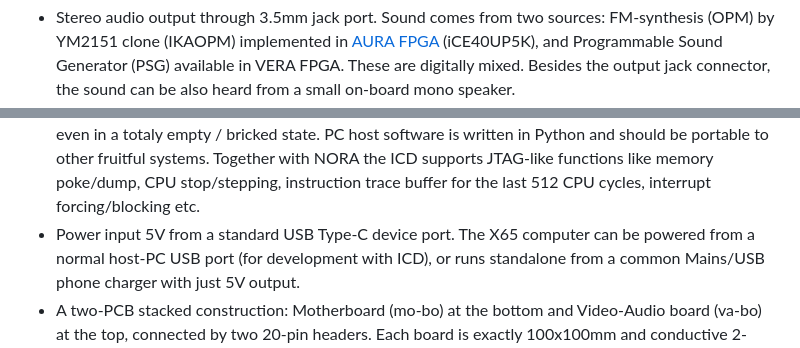
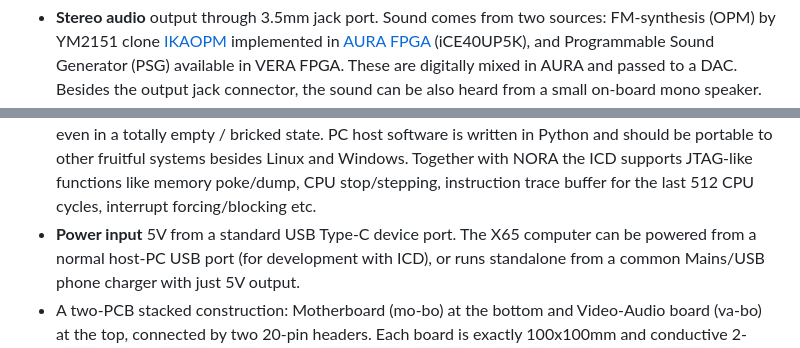
Before and after one commit to jsyk/x65, a Markdown page: README.md, 2 parts joined by grey strips. GitHub-like rendering.

```diff
--- a/README.md
+++ b/README.md
@@ -68,5 +68,6 @@ Hardware Specification:
   The same is used in Commander X16.
-* Stereo audio output through 3.5mm jack port.
-  Sound comes from two sources: FM-synthesis (OPM) by YM2151 clone (IKAOPM) implemented in [AURA FPGA](doc/aura_ym2151.md) (iCE40UP5K),
-  and Programmable Sound Generator (PSG) available in VERA FPGA. These are digitally mixed.
+* **Stereo audio** output through 3.5mm jack port.
+  Sound comes from two sources: FM-synthesis (OPM) by YM2151 clone [IKAOPM](https://github.com/ika-musume/IKAOPM)
+  implemented in [AURA FPGA](doc/aura_ym2151.md) (iCE40UP5K),
+  and Programmable Sound Generator (PSG) available in VERA FPGA. These are digitally mixed in AURA and passed to a DAC.
   Besides the output jack connector, the sound can be also heard from a small on-board mono speaker.
@@ -77,8 +79,9 @@ Hardware Specification:
   running Linux or Windows. The ICD can write all permanent (SPI-Flash) memories in the system,
-  even in a totaly empty / bricked state. PC host software is written in Python and should be portable to other fruitful systems.
+  even in a totally empty / bricked state. PC host software is written in Python and should be portable to other
+  fruitful systems besides Linux and Windows.
   Together with NORA the ICD supports JTAG-like functions like memory poke/dump, CPU stop/stepping, instruction
   trace buffer for the last 512 CPU cycles, interrupt forcing/blocking etc.
-* Power input 5V from a standard USB Type-C device port.
+* **Power input** 5V from a standard USB Type-C device port.
   The X65 computer can be powered from a normal host-PC USB port (for development with ICD),
   or runs standalone from a common Mains/USB phone charger with just 5V output.
 * A two-PCB stacked construction: Motherboard (mo-bo) at the bottom and Video-Audio board (va-bo) at the top,
```
Also changed, not shown: other parts of README.md (+12 -11 lines).
